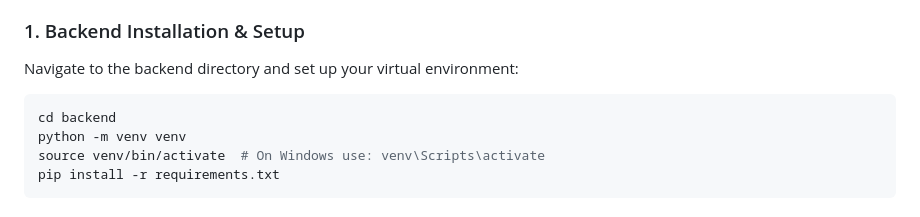
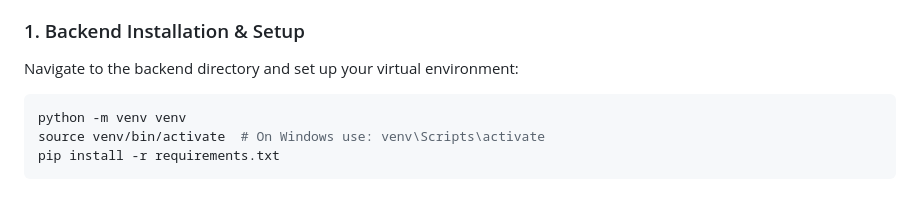
Before and after one commit to eericzzhao/falloutnv-modding-assistant-rag, a Markdown page: README.md, the part around the change. GitHub-like rendering.

````diff
--- a/README.md
+++ b/README.md
@@ -57,7 +57,6 @@ Follow these steps to run the complete, decoupled environment on your local mach
 ### 1. Backend Installation & Setup
 Navigate to the backend directory and set up your virtual environment:
 ```bash
-cd backend
 python -m venv venv
 source venv/bin/activate  # On Windows use: venv\Scripts\activate
 pip install -r requirements.txt
````
